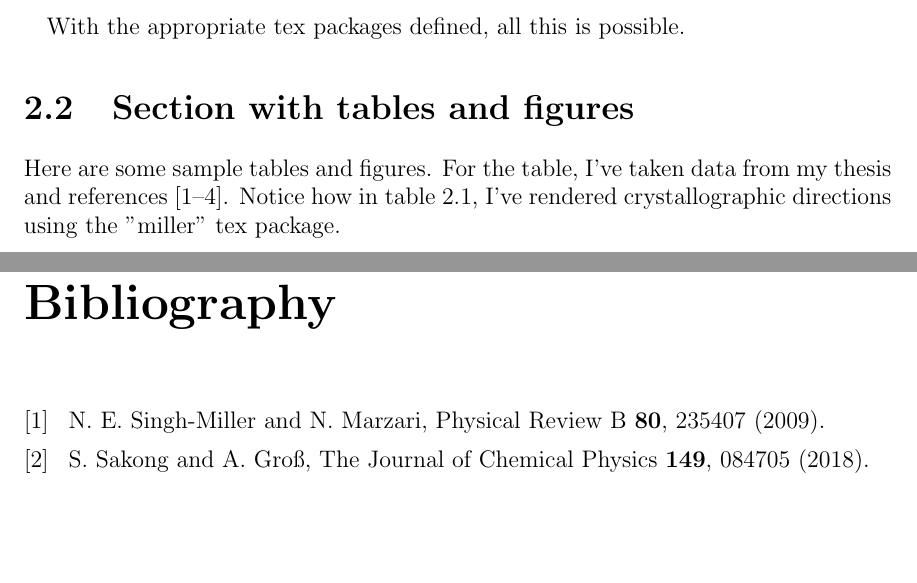
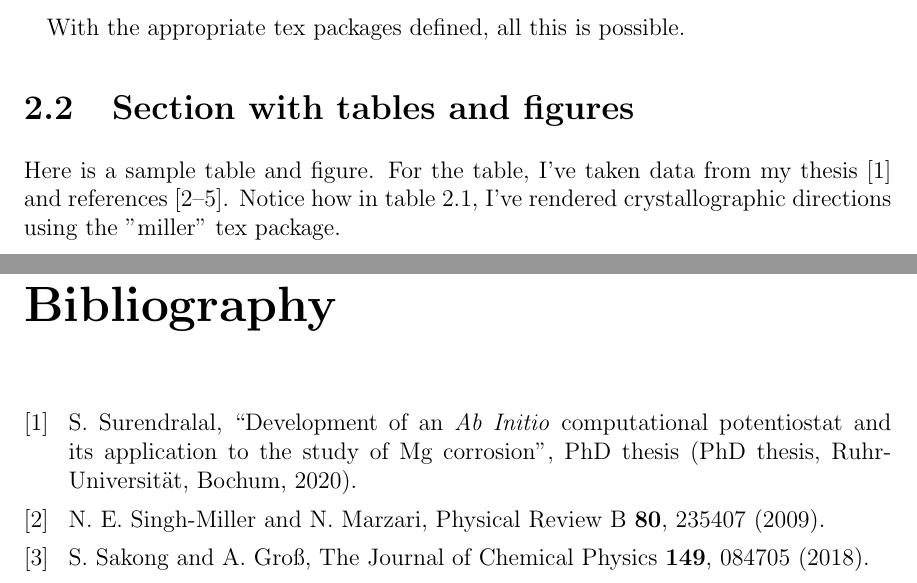
Before and after one commit to sudarsan-surendralal/matsci-thesis, a LaTeX thesis (source/thesis.tex, which reads source/chapters/chap_2/chap_2.tex, source/thesis.bib): two parts of pages 8 and 12 of 13, joined at a grey line, cut so that both start at the same text, the shorter picture padded with empty space. Compiled offline with pdfLaTeX.

Commit message:
Improving content!

```diff
--- a/source/chapters/chap_2/chap_2.tex
+++ b/source/chapters/chap_2/chap_2.tex
@@ -39,8 +39,8 @@ With the appropriate tex packages defined, all this is possible.
 \section{Section with tables and figures}
 \label{sec_tab_figs}
 
-Here are some sample tables and figures. For the table, I've taken data from my
-thesis and references \cite{Singh-miller2009, Sakong2018, Kittel1976, Salmeron1983}.
+Here is a sample table and figure. For the table, I've taken data from my
+thesis \cite{Surendralal2020} and references \cite{Singh-miller2009, Sakong2018, Kittel1976, Salmeron1983}.
 Notice how in table \ref{main_tab1}, I've rendered crystallographic directions using
 the "miller" tex package.
 
--- a/source/thesis.bib
+++ b/source/thesis.bib
@@ -0,0 +1,2 @@
+@phdthesis{Surendralal2020,
+  title = {Development of an \textit{Ab Initio} Computational Potentiostat and Its Application to the Study of {{Mg}} Corrosion},
@@ -1,3 +6,7 @@
+  year = {2020},
+  copyright = {http://hss-opus.ub.ruhr-uni-bochum.de/opus4/default/license/index/licId/3}
+}
+
 @article{Singh-miller2009,
   title = {Surface Energies, Work Functions, and Surface Relaxations of Low-Index Metallic Surfaces from First Principles},
   volume = {80},
```
Also changed, not shown: source/thesis.bib (3 more changed lines).
